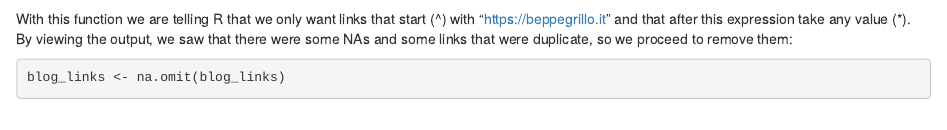
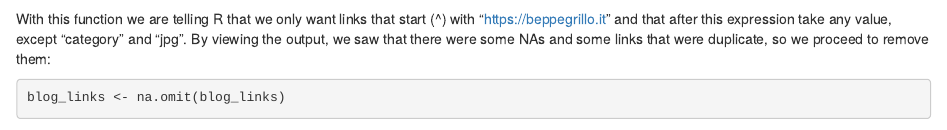
Before and after one commit to DataAccess2020/CE2_Marazzini_Zaccaro, an R Markdown document (report/Report_Marazzini_Zaccaro_CE2.Rmd): the page in a window 1100 px wide, from 2080 px down. Rendered offline with R 4.5, knitr and Pandoc, with nearby package versions; some code elsewhere in the file could not run offline.

Commit message:
Updated task 3 correction

````diff
--- a/report/Report_Marazzini_Zaccaro_CE2.Rmd
+++ b/report/Report_Marazzini_Zaccaro_CE2.Rmd
@@ -64,7 +64,7 @@ This function installed a lot of links, but we were only interested in links tha
 blog_links <- (stringr::str_extract(html_links, pattern = "^https://beppegrillo.it.[^category].+[^jpg]"))
 ```
 
-With this function we are telling R that we only want links that start (\^) with "<https://beppegrillo.it>" and that after this expression take any value (\*). By viewing the output, we saw that there were some NAs and some links that were duplicate, so we proceed to remove them:
+With this function we are telling R that we only want links that start (\^) with "<https://beppegrillo.it>" and that after this expression take any value, except "category" and "jpg". By viewing the output, we saw that there were some NAs and some links that were duplicate, so we proceed to remove them:
 
 ```{r}
 blog_links <- na.omit(blog_links)
````
